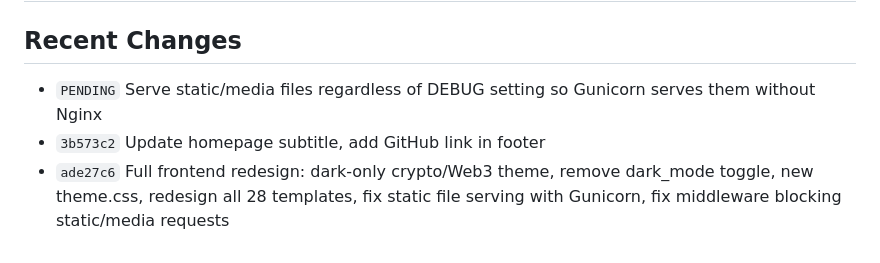
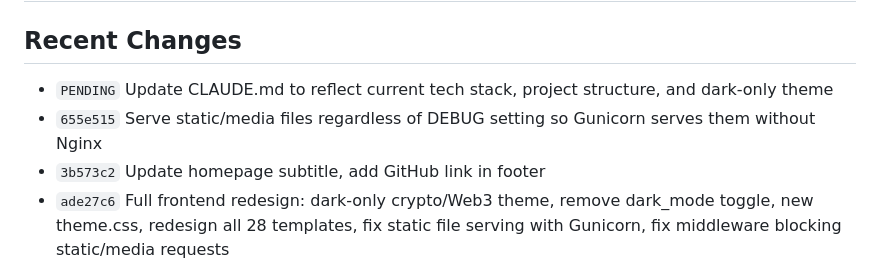
Before and after one commit to alexandre-pecorilla/Remote-Mining-Management-Platform, a Markdown page: STATUS.md, the part around the change. Drawn GitHub-style.

```diff
--- a/STATUS.md
+++ b/STATUS.md
@@ -1,7 +1,8 @@
 # Status
 
 ## Recent Changes
-- `PENDING` Serve static/media files regardless of DEBUG setting so Gunicorn serves them without Nginx
+- `PENDING` Update CLAUDE.md to reflect current tech stack, project structure, and dark-only theme
+- `655e515` Serve static/media files regardless of DEBUG setting so Gunicorn serves them without Nginx
 - `3b573c2` Update homepage subtitle, add GitHub link in footer
 - `ade27c6` Full frontend redesign: dark-only crypto/Web3 theme, remove dark_mode toggle, new theme.css, redesign all 28 templates, fix static file serving with Gunicorn, fix middleware blocking static/media requests
 - `3e461f7` Add deployment guide link to README, remove Quick Info section from homepage
```
Also changed, not shown: CLAUDE.md (+8 -6 lines).
